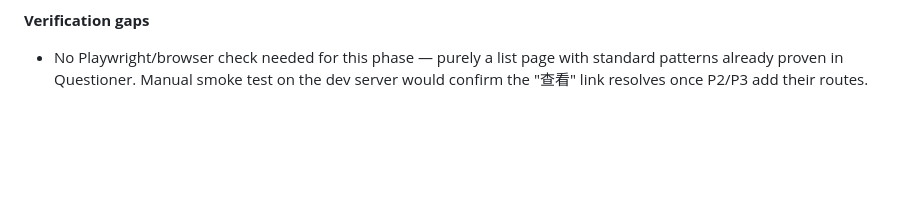
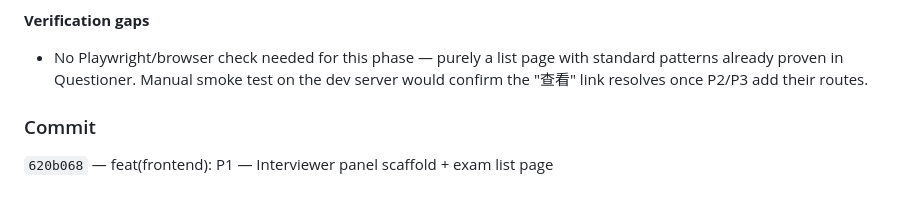
Before and after one commit to Shuan0402/Online-Code-Test, a Markdown page: .harness/implement.md, the part around the change. Drawn GitHub-style; blank space fills up the shorter version.

Commit message:
chore(harness): record P1 commit SHA
Co-Authored-By: Claude Opus 4.7 (1M context) <noreply@anthropic.com>

```diff
--- a/.harness/implement.md
+++ b/.harness/implement.md
@@ -64,3 +64,7 @@ None found.
 **Verification gaps**
 
 - No Playwright/browser check needed for this phase — purely a list page with standard patterns already proven in Questioner. Manual smoke test on the dev server would confirm the "查看" link resolves once P2/P3 add their routes.
+
+### Commit
+
+`620b068` — feat(frontend): P1 — Interviewer panel scaffold + exam list page
```
